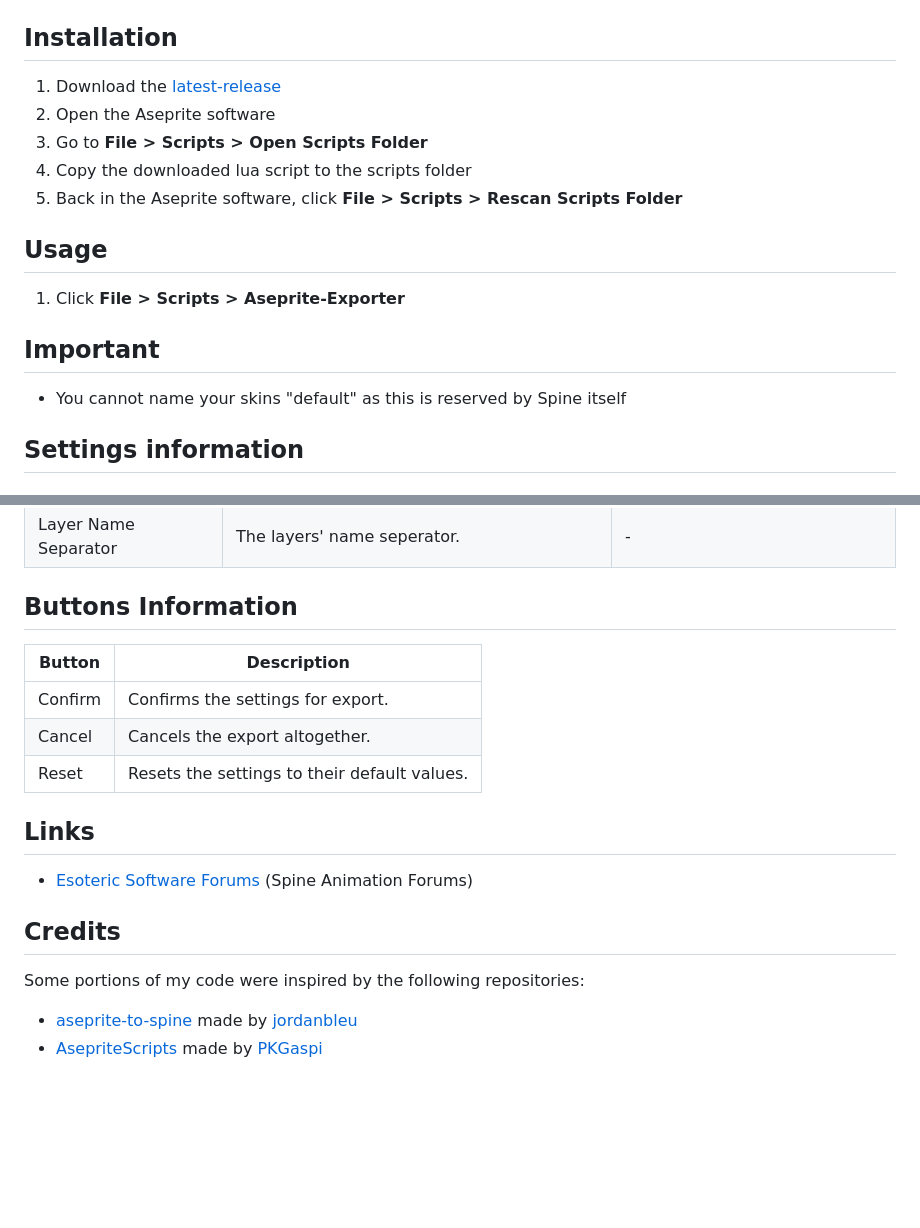
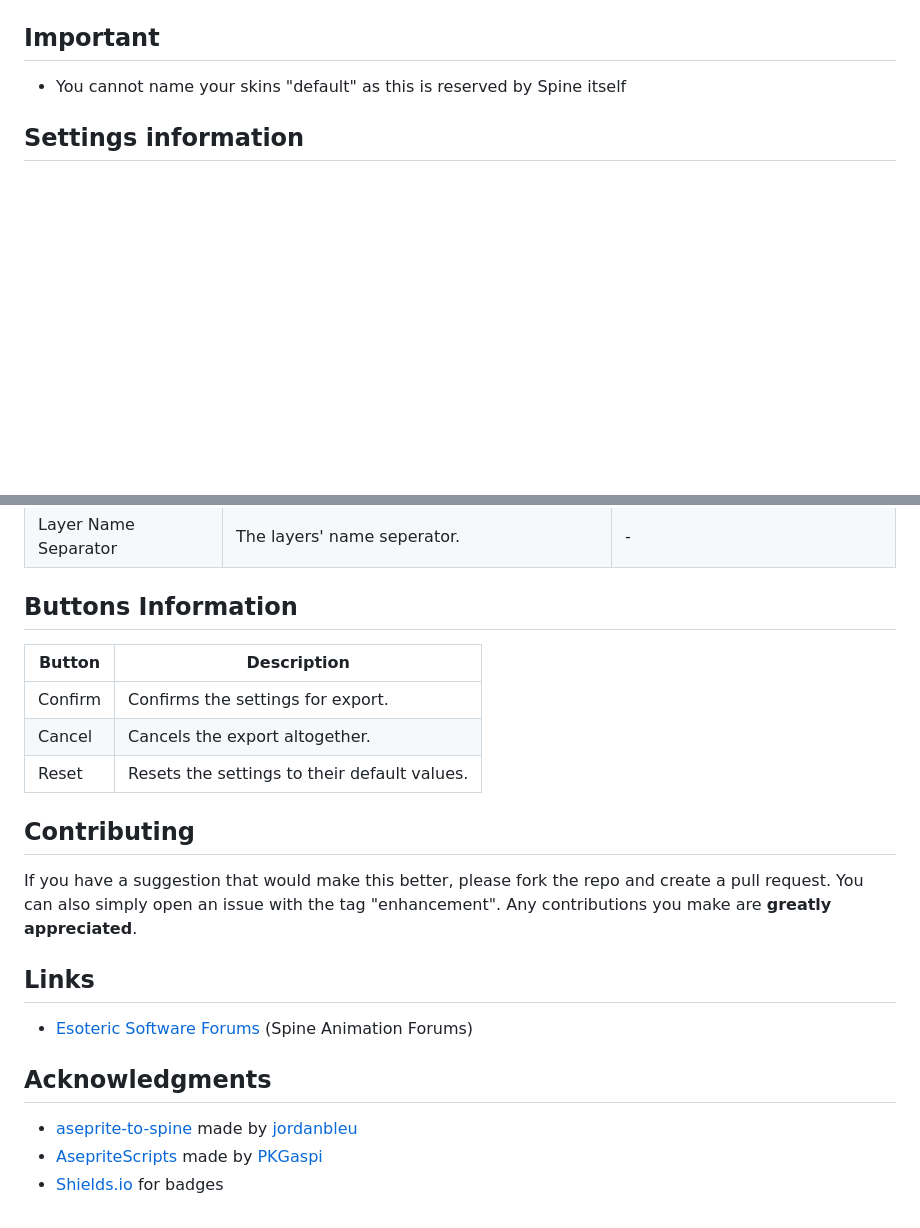
Before and after one commit to RampantDespair/Aseprite-Extension, a Markdown page: README.md, 2 parts joined by grey strips. GitHub-like rendering; blank space fills up the shorter version.

```diff
--- a/README.md
+++ b/README.md
@@ -27,15 +81,7 @@
 ![spine-example](media/spine-example.png)
 
-## Installation
-1. Download the [latest-release](https://github.com/RampantDespair/Aseprite-Exporter/releases)
-2. Open the Aseprite software
-3. Go to **File > Scripts > Open Scripts Folder**
-4. Copy the downloaded lua script to the scripts folder
-5. Back in the Aseprite software, click **File > Scripts > Rescan Scripts Folder**
+<!-- IMPORTANT -->
+## Important
 
-## Usage
-1. Click **File > Scripts > Aseprite-Exporter**
-
-## Important
 - You cannot name your skins "default" as this is reserved by Spine itself
 
@@ -79,16 +131,29 @@
 | Layer Name Separator | The layers' name seperator. | - |
 
 ## Buttons Information
+
 | Button | Description |
 | --- | --- |
 | Confirm | Confirms the settings for export. |
 | Cancel | Cancels the export altogether. |
 | Reset | Resets the settings to their default values. |
 
+<!-- CONTRIBUTING -->
+## Contributing
+
+If you have a suggestion that would make this better, please fork the repo and create a pull request.
+You can also simply open an issue with the tag "enhancement".
+Any contributions you make are **greatly appreciated**.
+
+<!-- LINKS -->
 ## Links
+
 - [Esoteric Software Forums](https://esotericsoftware.com/forum/d/24339-aseprite-spine-script) (Spine Animation Forums)
 
-## Credits
-Some portions of my code were inspired by the following repositories:
-- [aseprite-to-spine](https://github.com/jordanbleu/aseprite-to-spine) made by [jordanbleu](https://github.com/jordanbleu)
-- [AsepriteScripts](https://github.com/PKGaspi/AsepriteScripts) made by [PKGaspi](https://github.com/PKGaspi)
+<!-- ACKNOWLEDGMENTS -->
+## Acknowledgments
+
+
+*   [aseprite-to-spine](https://github.com/jordanbleu/aseprite-to-spine) made by [jordanbleu](https://github.com/jordanbleu)
+*   [AsepriteScripts](https://github.com/PKGaspi/AsepriteScripts) made by [PKGaspi](https://github.com/PKGaspi)
+*   [Shields.io](https://shields.io/) for badges
```
Also changed, not shown: other parts of README.md (+63 -3 lines), media/logo.png (added).
